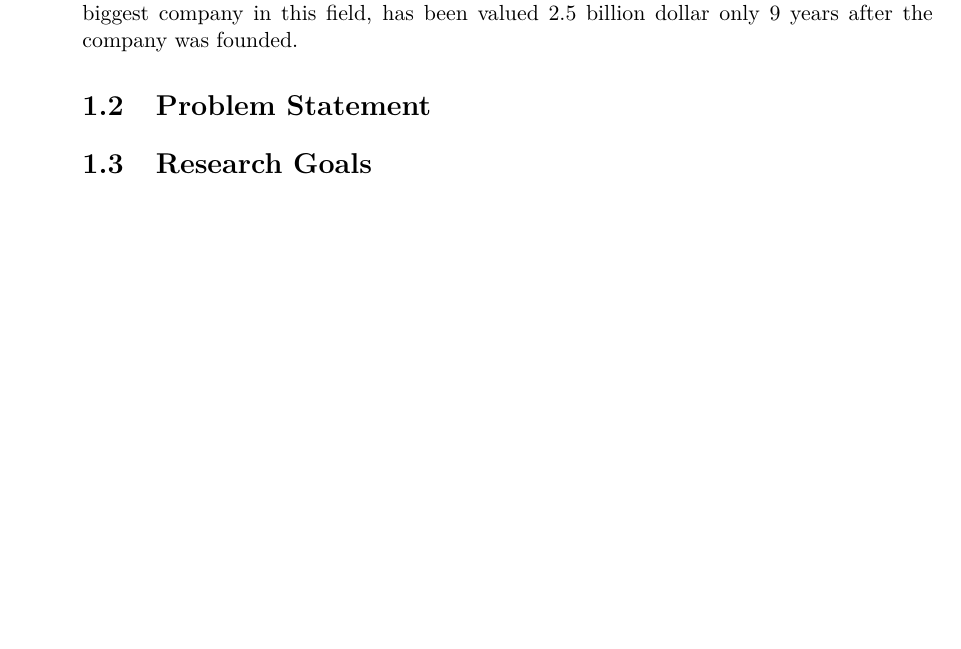
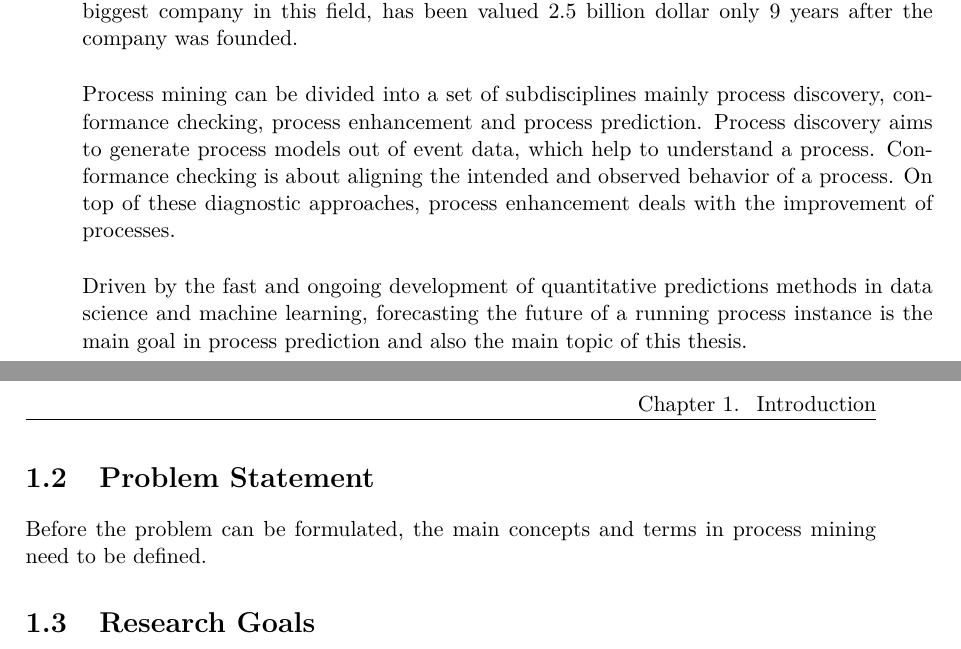
Before and after one commit to davidgeorgi/thesis, a LaTeX thesis (thesis/main.tex, which reads thesis/chapters/introduction.tex): part of page 5 of 15 before the commit and two parts of pages 5 and 6 of 16 after it, the two joined at a grey line, cut so that both start at the same text, the shorter picture padded with empty space. Compiled offline with pdfLaTeX.

Commit message:
Extended motivation section

```diff
--- a/thesis/chapters/introduction.tex
+++ b/thesis/chapters/introduction.tex
@@ -15,9 +15,18 @@ The scientific engagement in this discipline is described by \textit{process min
 The ongoing success of progress mining in research has been transferred to business that successfully offer or utilize this technology.
 Celonis, which can be considered as the biggest company in this field, has been valued 2.5 billion dollar only 9 years after the company was founded.
 
+Process mining can be divided into a set of subdisciplines mainly process discovery, conformance checking, process enhancement and process prediction.
+Process discovery aims to generate process models out of event data, which help to understand a process.
+Conformance checking is about aligning the intended and observed behavior of a process.
+On top of these diagnostic approaches, process enhancement deals with the improvement of processes.
+
+Driven by the fast and ongoing development of quantitative predictions methods in data science and machine learning, forecasting the future of a running process instance is the main goal in process prediction and also the main topic of this thesis.
+
+\section{Problem Statement}
+
+Before the problem can be formulated, the main concepts and terms in process mining need to be defined.
 
 
-\section{Problem Statement}
 
 \section{Research Goals}
 
```
